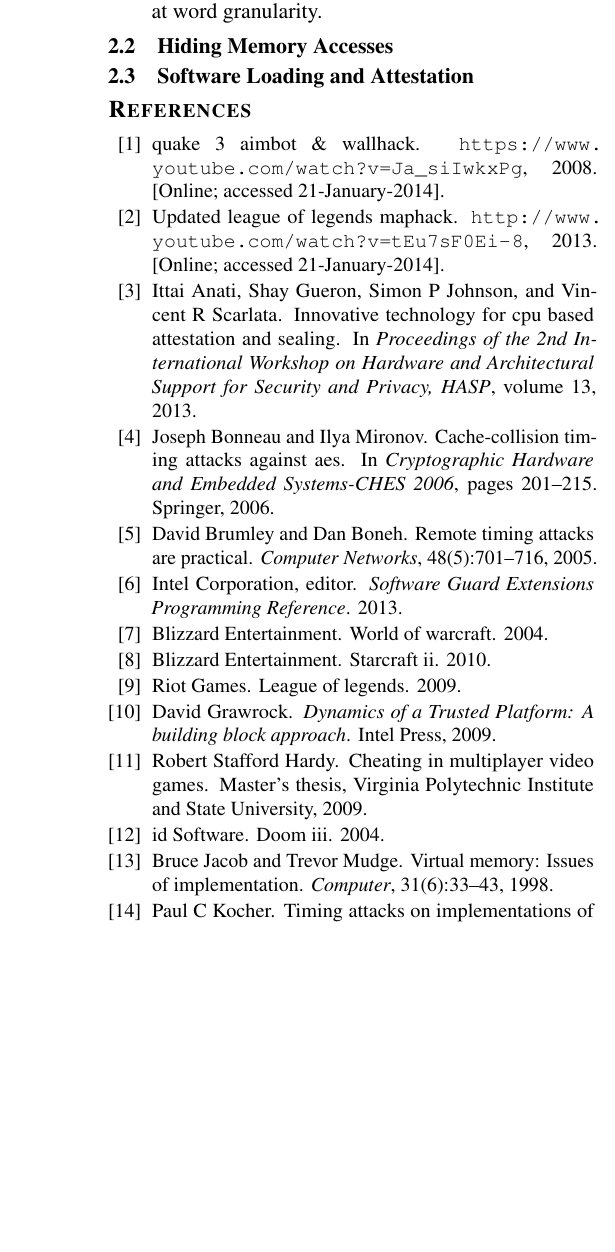
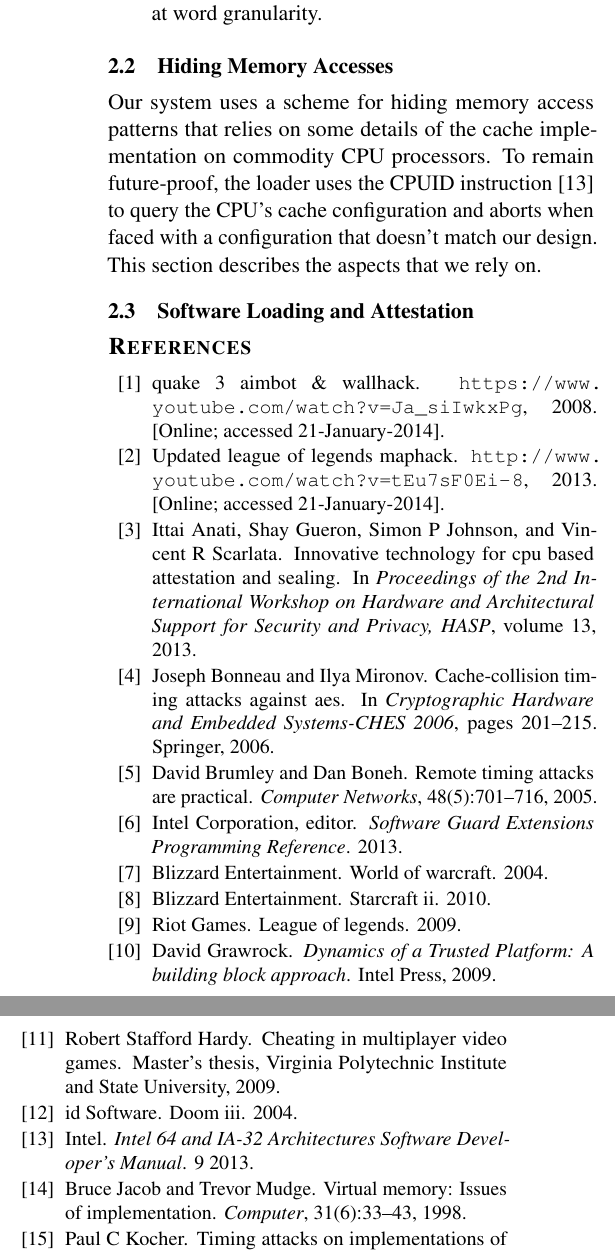
Before and after one commit to pwnall/thg_proposal, a LaTeX paper (src/main.tex, which reads src/contents/overview.tex, src/references.bib): part of one column of page 4 of 4 before the commit and two parts of the columns of page 4 of 4 after it, the two joined at a grey line, cut so that both start at the same text, the shorter picture padded with empty space. Compiled offline with pdfLaTeX.

Commit message:
Intel references.

```diff
--- a/src/contents/overview.tex
+++ b/src/contents/overview.tex
@@ -149,8 +149,15 @@ There are many other channels that leak memory access information.
 \end{itemize}
 
 
+\subsection{Hiding Memory Accesses}
 
-\subsection{Hiding Memory Accesses}
+Our system uses a scheme for hiding memory access patterns that relies on some
+details of the cache implementation on commodity CPU processors. To remain
+future-proof, the loader uses the CPUID instruction \cite{intel2013manual} to
+query the CPU's cache configuration and aborts when faced with a configuration
+that doesn't match our design. This section describes the aspects that we rely
+on.
+
 
 
 \subsection{Software Loading and Attestation}
--- a/src/references.bib
+++ b/src/references.bib
@@ -153,3 +166,9 @@
+  title={Intel 64 and IA-32 Architectures Software Developer's Manual},
+  author={Intel},
+  year={2013},
+  month={9}
+}
+
 @inproceedings{mccune2008flicker,
   title={Flicker: An execution infrastructure for TCB minimization},
   author={McCune, Jonathan M and Parno, Bryan J and Perrig, Adrian and Reiter, Michael K and Isozaki, Hiroshi},
```
Also changed, not shown: src/references.bib (13 more changed lines).
